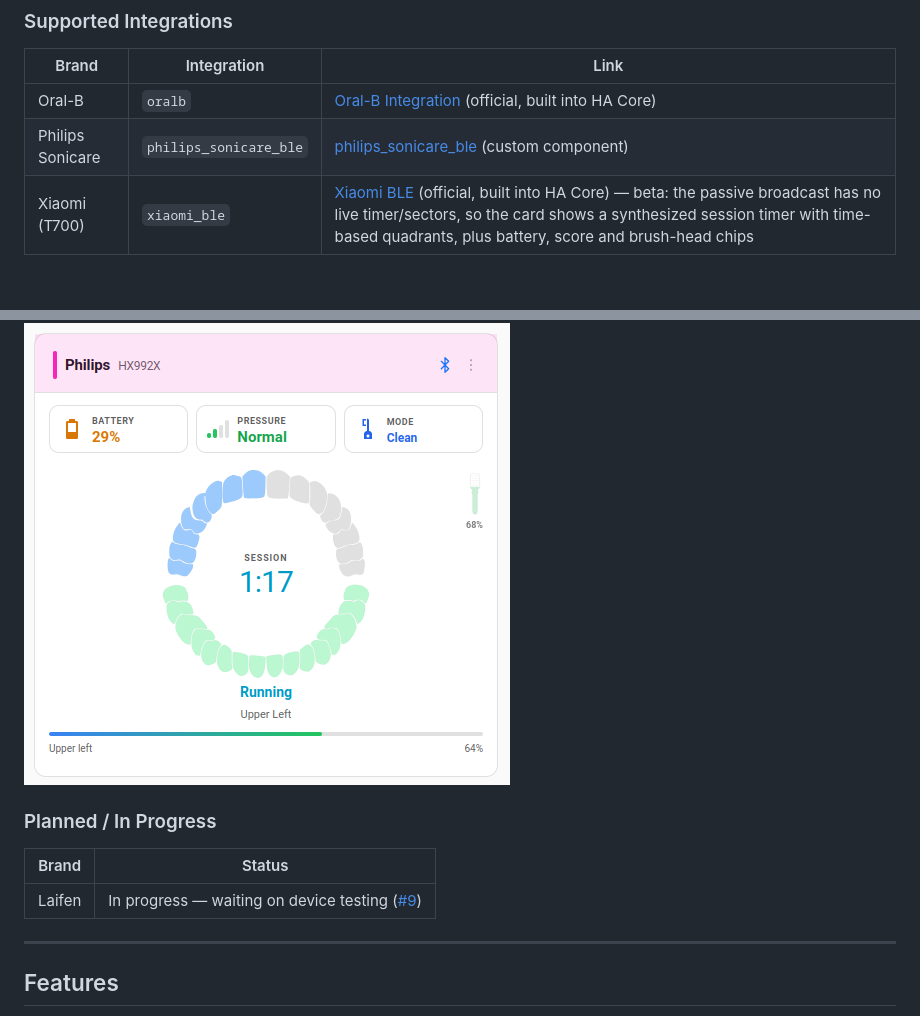
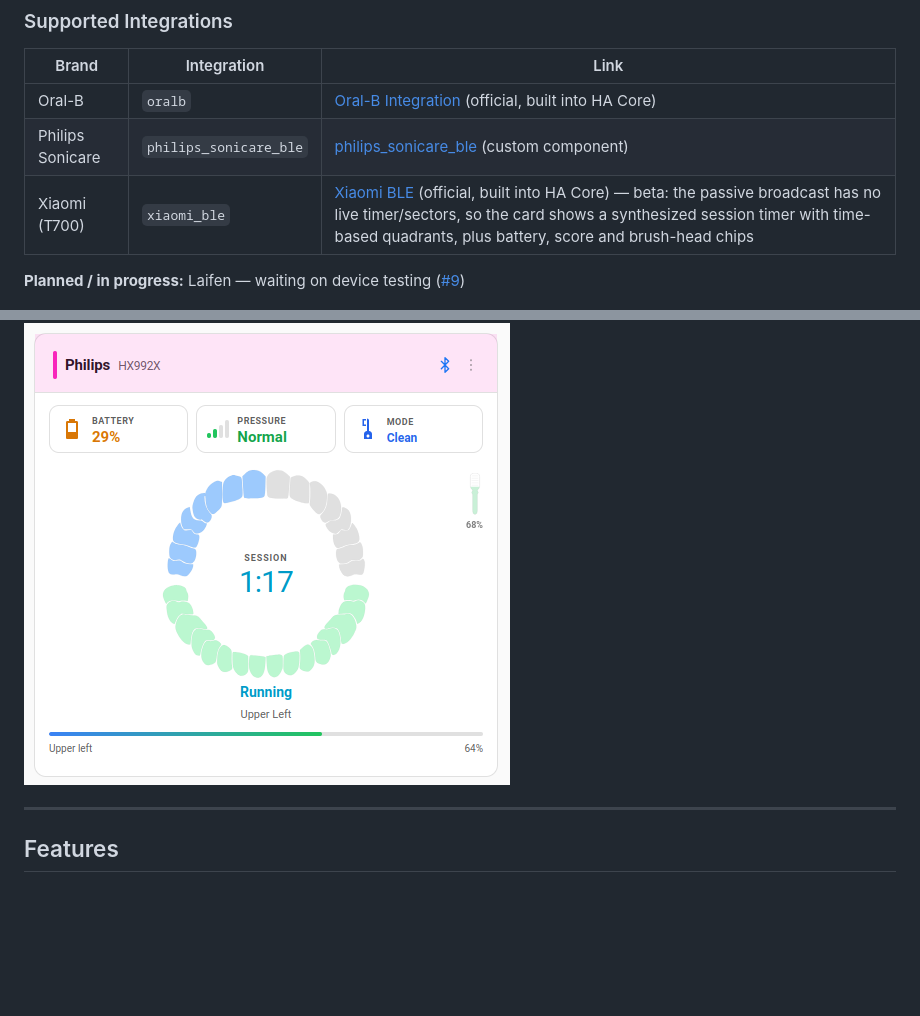
Before and after one commit to mtheli/toothbrush-card, a Markdown page: README.md, 2 parts joined by grey strips. Rendered like a GitHub page; blank space fills up the shorter version.

Commit message:
docs: fold planned integrations into the supported section

```diff
--- a/README.md
+++ b/README.md
@@ -14,13 +14,9 @@ A **Custom Lovelace Card** for [Home Assistant](https://www.home-assistant.io/)
 | Philips Sonicare | `philips_sonicare_ble` | [philips_sonicare_ble](https://github.com/mtheli/philips_sonicare_ble) (custom component) |
 | Xiaomi (T700) | `xiaomi_ble` | [Xiaomi BLE](https://www.home-assistant.io/integrations/xiaomi_ble/) (official, built into HA Core) — beta: the passive broadcast has no live timer/sectors, so the card shows a synthesized session timer with time-based quadrants, plus battery, score and brush-head chips |
 
+**Planned / in progress:** Laifen — waiting on device testing ([#9](https://github.com/mtheli/toothbrush-card/issues/9))
+
 ![Oral-B](screenshots/OralB.png) ![Sonicare](screenshots/Sonicare.png)
-
-### Planned / In Progress
-
-| Brand | Status |
-|-------|--------|
-| Laifen | In progress — waiting on device testing ([#9](https://github.com/mtheli/toothbrush-card/issues/9)) |
 
 ---
 
```
